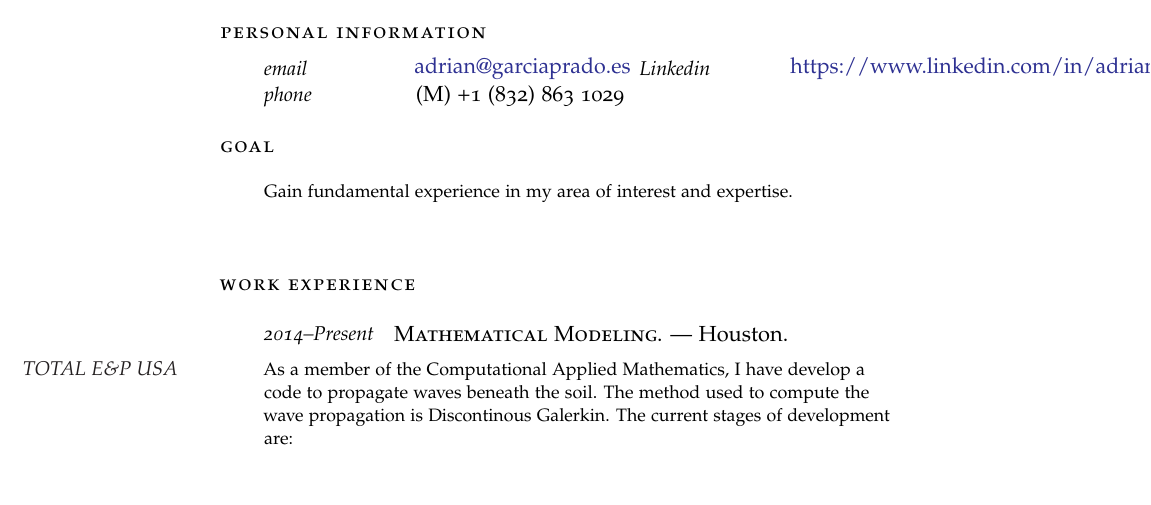
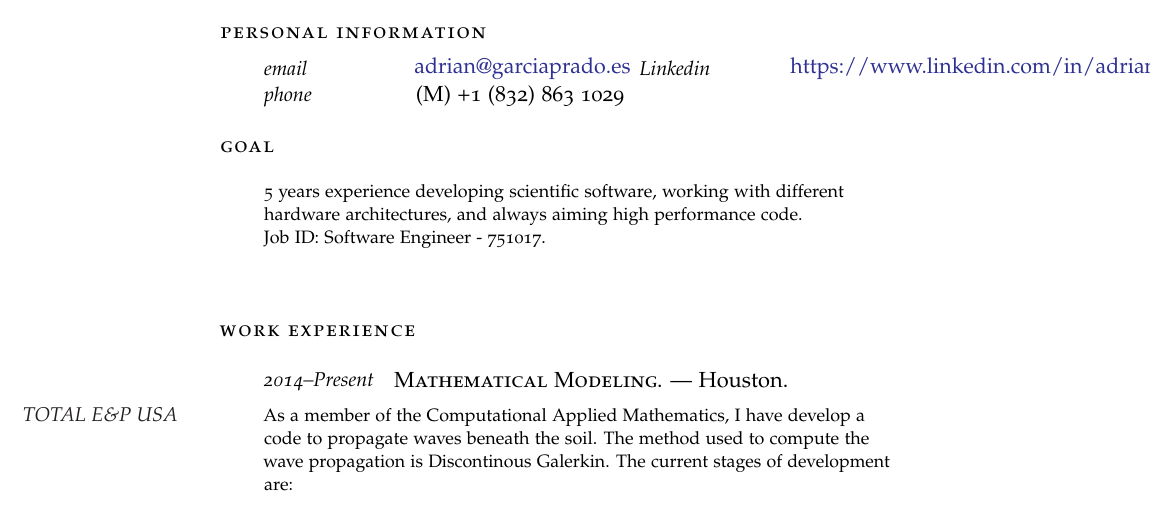
Before and after one commit to AdrianGPrado/Resume, a LaTeX CV (resume_AG.tex, which reads resume_goal.tex): part of page 1 of 2, cut so that both start at the same text, the shorter picture padded with empty space. Compiled offline with pdfLaTeX.

Commit message:
Update resume goal.

```diff
--- a/resume_goal.tex
+++ b/resume_goal.tex
@@ -3,4 +3,4 @@
 
 \noindent\spacedlowsmallcaps{Goal}\vspace{1em} % Goal heading, could be used for a quotation or short profile instead
 
-\Description{Gain fundamental experience in my area of interest and expertise.}\vspace{2em} % Goal text
+\Description{5 years experience developing scientific software, working with different hardware architectures, and always aiming high performance code.\newline Job ID: Software Engineer - 751017.}\vspace{2em} % Goal text
```
